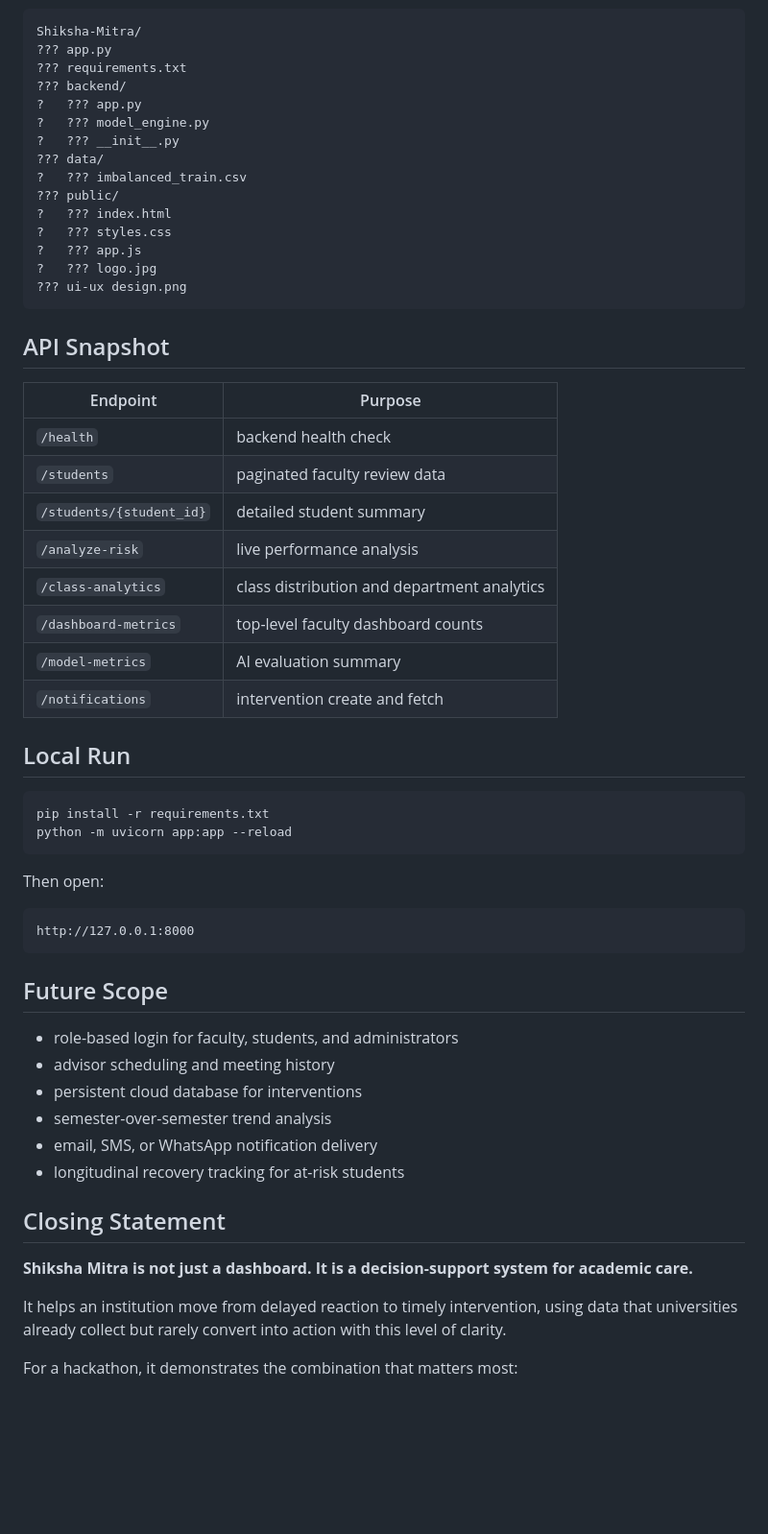
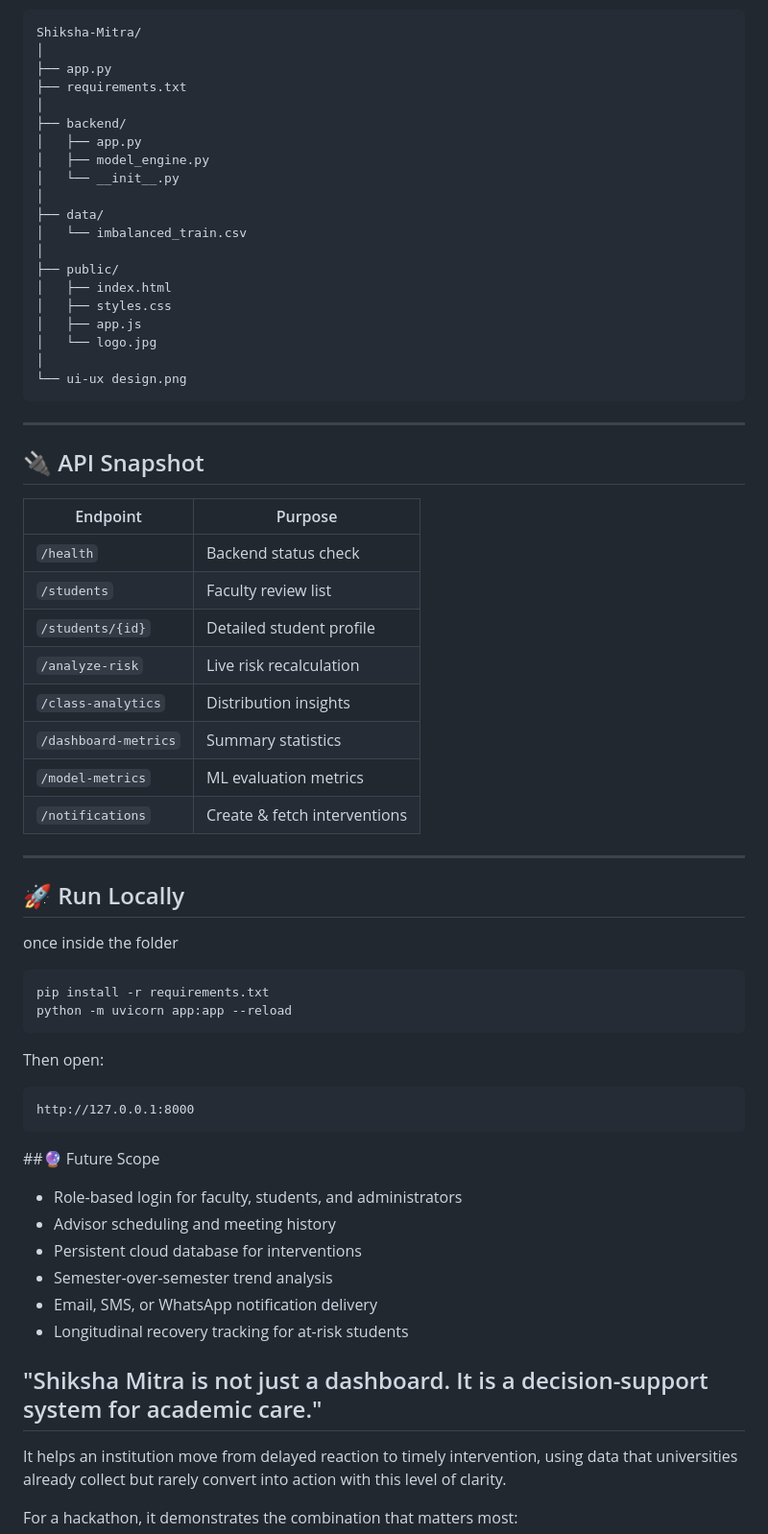
Before and after one commit to SumitBartwal/Shiksha-Mitra, a Markdown page: README.md, the part around the change printed below. Shown: that part at 96% size. Rendered like a GitHub page; blank space fills up the shorter version.

````diff
--- a/README.md
+++ b/README.md
@@ -188,35 +183,45 @@ flowchart LR
 Shiksha-Mitra/
-??? app.py
-??? requirements.txt
-??? backend/
-?   ??? app.py
-?   ??? model_engine.py
-?   ??? __init__.py
-??? data/
-?   ??? imbalanced_train.csv
-??? public/
-?   ??? index.html
-?   ??? styles.css
-?   ??? app.js
-?   ??? logo.jpg
-??? ui-ux design.png
+│
+├── app.py
+├── requirements.txt
+│
+├── backend/
+│   ├── app.py
+│   ├── model_engine.py
+│   └── __init__.py
+│
+├── data/
+│   └── imbalanced_train.csv
+│
+├── public/
+│   ├── index.html
+│   ├── styles.css
+│   ├── app.js
+│   └── logo.jpg
+│
+└── ui-ux design.png
 ```
 
-## API Snapshot
+---
+
+## 🔌 API Snapshot
 
 | Endpoint | Purpose |
-|---|---|
-| `/health` | backend health check |
-| `/students` | paginated faculty review data |
-| `/students/{student_id}` | detailed student summary |
-| `/analyze-risk` | live performance analysis |
-| `/class-analytics` | class distribution and department analytics |
-| `/dashboard-metrics` | top-level faculty dashboard counts |
-| `/model-metrics` | AI evaluation summary |
-| `/notifications` | intervention create and fetch |
+|----------|---------|
+| `/health` | Backend status check |
+| `/students` | Faculty review list |
+| `/students/{id}` | Detailed student profile |
+| `/analyze-risk` | Live risk recalculation |
+| `/class-analytics` | Distribution insights |
+| `/dashboard-metrics` | Summary statistics |
+| `/model-metrics` | ML evaluation metrics |
+| `/notifications` | Create & fetch interventions |
 
-## Local Run
+---
 
+## 🚀 Run Locally
+
+once inside the folder
 ```bash
 pip install -r requirements.txt
 python -m uvicorn app:app --reload
@@ -228,18 +233,18 @@ Then open:
 http://127.0.0.1:8000
 ```
 
-## Future Scope
+##🔮 Future Scope
 
-- role-based login for faculty, students, and administrators
-- advisor scheduling and meeting history
-- persistent cloud database for interventions
-- semester-over-semester trend analysis
-- email, SMS, or WhatsApp notification delivery
-- longitudinal recovery tracking for at-risk students
+- Role-based login for faculty, students, and administrators
+- Advisor scheduling and meeting history
+- Persistent cloud database for interventions
+- Semester-over-semester trend analysis
+- Email, SMS, or WhatsApp notification delivery
+- Longitudinal recovery tracking for at-risk students
 
-## Closing Statement
 
-**Shiksha Mitra is not just a dashboard. It is a decision-support system for academic care.**
+
+## "Shiksha Mitra is not just a dashboard. It is a decision-support system for academic care."
 
 It helps an institution move from delayed reaction to timely intervention, using data that universities already collect but rarely convert into action with this level of clarity.
 
````
Also changed, not shown: other parts of README.md (+131 -132 lines), readme_images/implementation.png (added), readme_images/input_features.png (added), readme_images/model-flow.png (added), readme_images/pipeline.png (added), readme_images/tech_stack.png (added), 2 other files.
